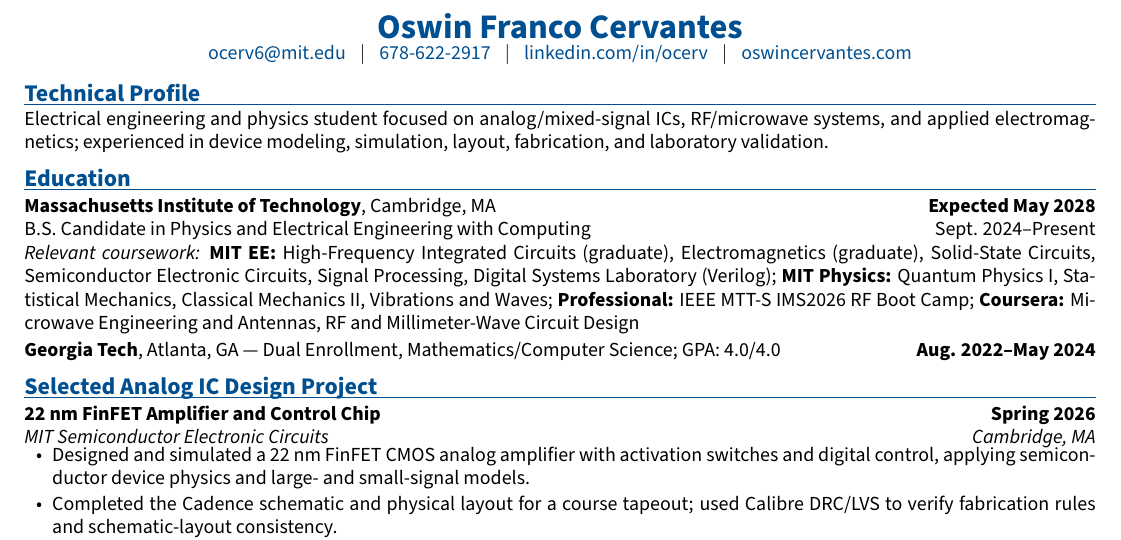
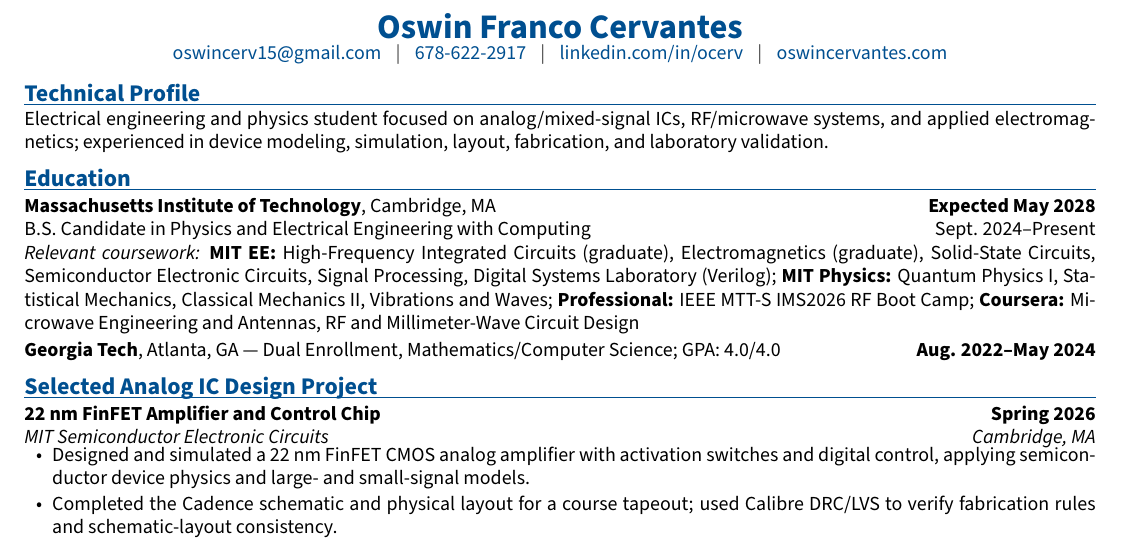
Before and after one commit to Ofcervantes/Website, a LaTeX CV (resume/Oswin_Cervantes_Resume.tex): part of the page, cut so that both start at the same text. Compiled offline with pdfLaTeX.

Commit message:
Update resume email address

```diff
--- a/resume/Oswin_Cervantes_Resume.tex
+++ b/resume/Oswin_Cervantes_Resume.tex
@@ -35,7 +35,7 @@
 
 \begin{center}
   {\LARGE\bfseries\color{primary} Oswin Franco Cervantes}\\[-1pt]
-  \href{mailto:ocerv6@mit.edu}{ocerv6@mit.edu} \enspace $|$ \enspace
+  \href{mailto:oswincerv15@gmail.com}{oswincerv15@gmail.com} \enspace $|$ \enspace
   \href{tel:+16786222917}{678-622-2917} \enspace $|$ \enspace
   \href{https://www.linkedin.com/in/ocerv/}{linkedin.com/in/ocerv}  \enspace $|$ \enspace
   \href{https://oswincervantes.com/}{oswincervantes.com}
```
Also changed, not shown: assets/Oswin_Cervantes_Resume.pdf.
